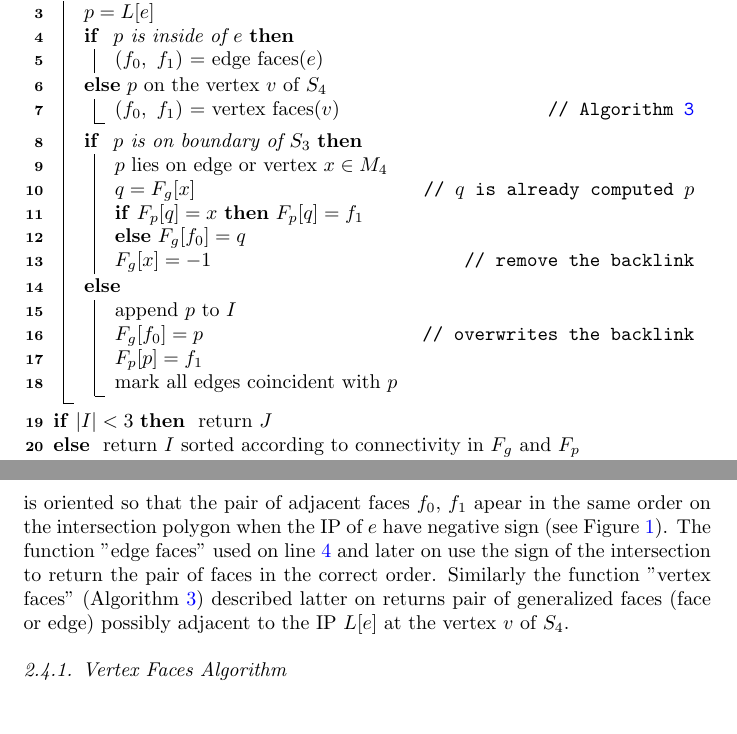
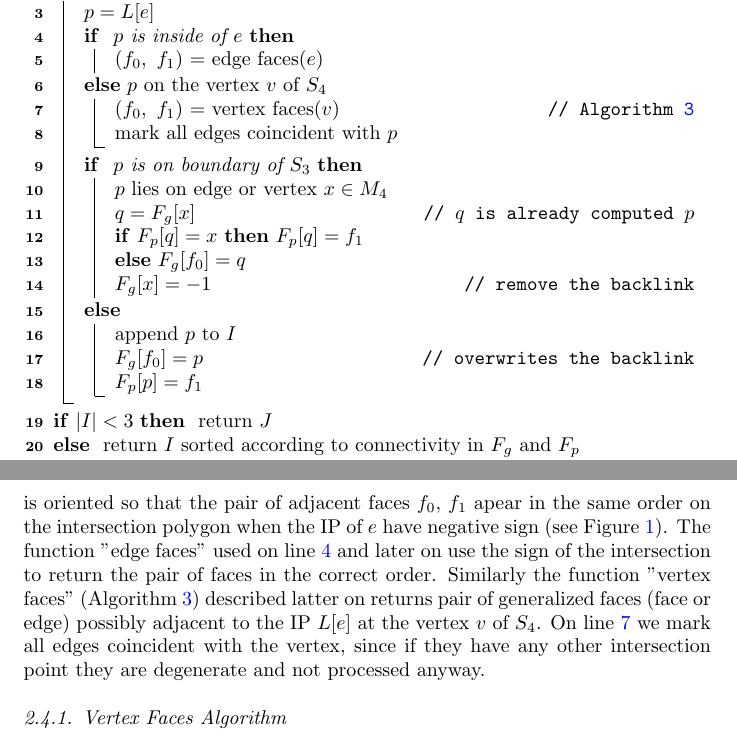
Before and after one commit to jbrezmorf/16_paper_intersections, a LaTeX paper (paper_intersections.tex): two parts of pages 8 and 9 of 15, joined at a grey line, cut so that both start at the same text, the shorter picture padded with empty space. Compiled offline with pdfLaTeX.

Commit message:
Fix an error in algorithm.

```diff
--- a/paper_intersections.tex
+++ b/paper_intersections.tex
@@ -470,6 +470,8 @@ For the intersection $L$ we pass through its IPs.
     }
     \Else($p$ on the vertex $v$ of $S_4$){
             $(f_0,\ f_1)$ = vertex faces($v$)   \tcp*{Algorithm \ref{algo:vertex_faces}}
+            \nllabel{line:mark_edges}
+            mark all edges coincident with $p$
     }
     \uIf{ $p$ is on boundary of $S_3$ }{
          $p$ lies on edge or vertex $x \in M_4$\;
@@ -535,7 +536,8 @@ IP of $e$ have negative sign (see Figure \ref{fig:plucker_products}). The functi
 use the sign of the intersection to return the pair of faces in the correct order.
 Similarly the function "vertex faces" (Algorithm \ref{algo:vertex_faces}) described latter on
 returns pair of generalized faces (face or edge) possibly adjacent to the IP $L[e]$ at the vertex $v$ of $S_4$.
-
+On line \ref{line:mark_edges} we mark all edges coincident with the vertex, since if they have any other intersection point they are degenerate and
+not processed anyway.
 
 
 \subsubsection{Vertex Faces Algorithm}
```
Also changed, not shown: paper_intersections.tex (1 more changed lines).
